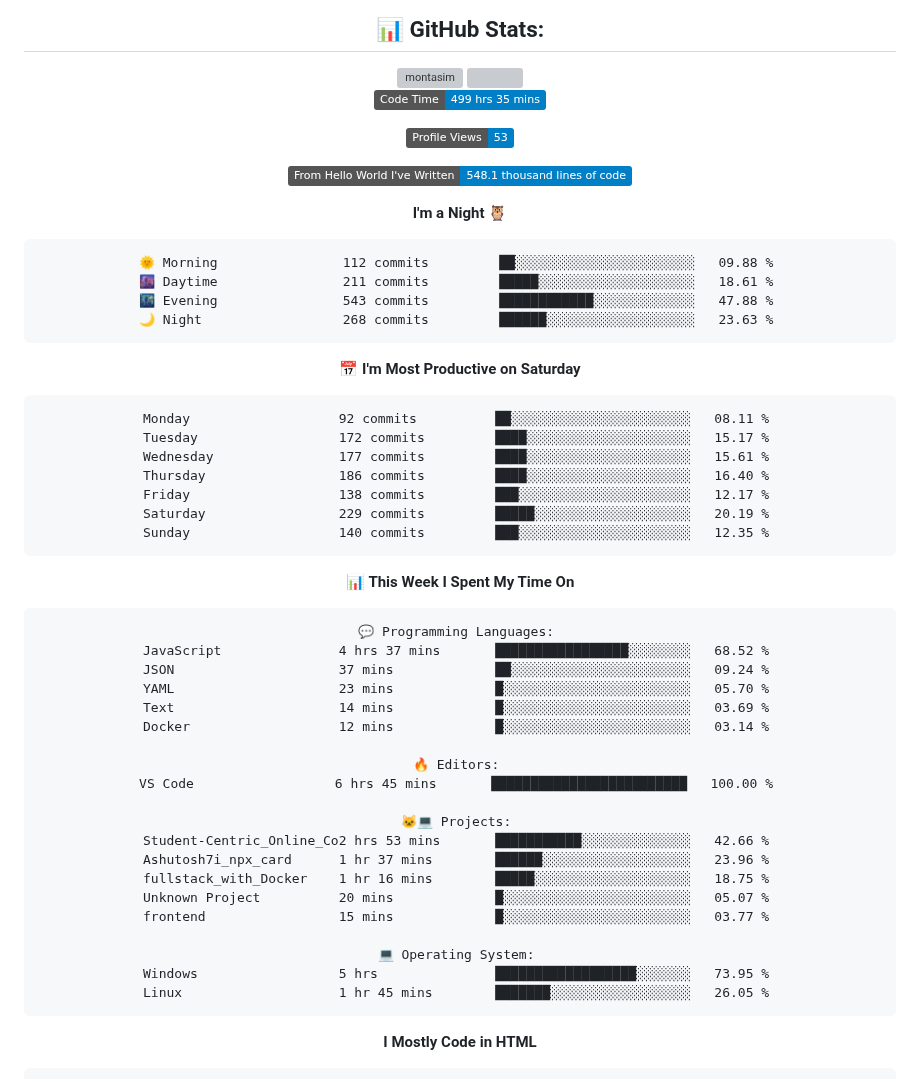
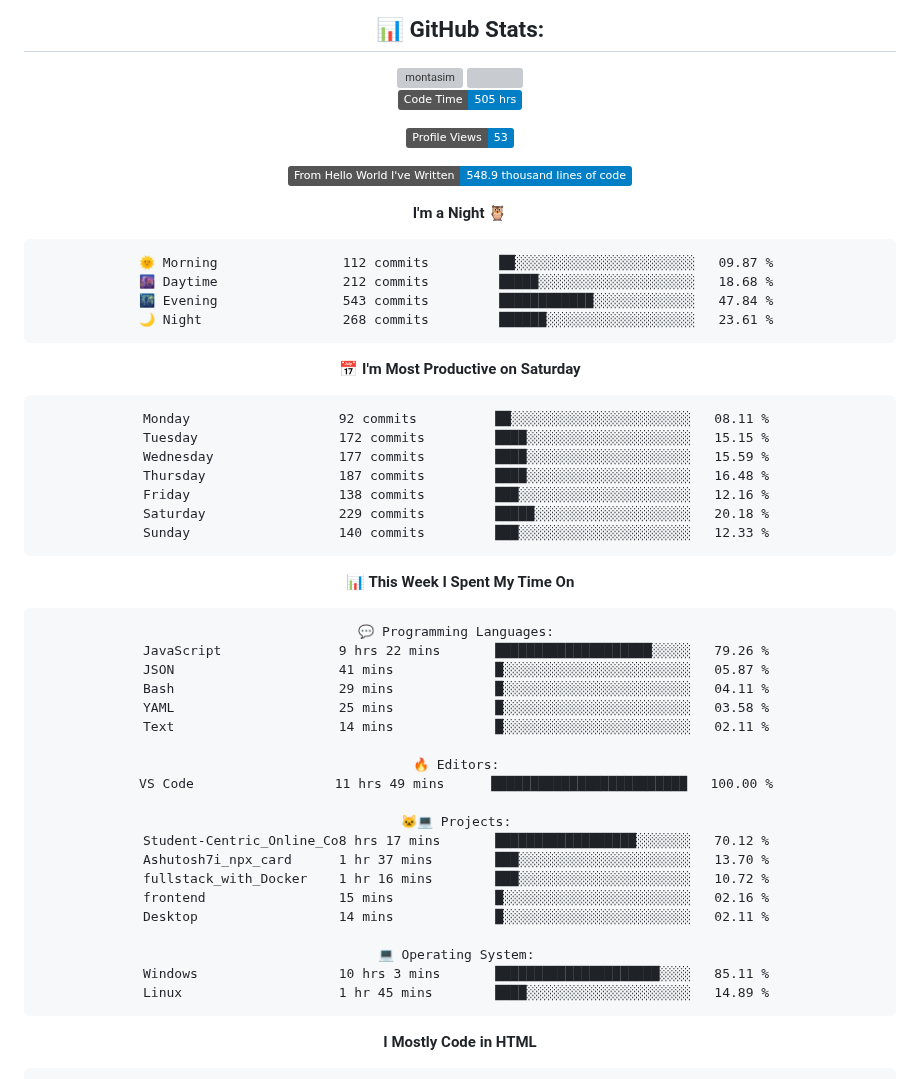
Before and after one commit to ashutosh7i/ashutosh7i, a Markdown page: README.md, the part around the change. Rendered like a GitHub page; badges without logos; grey boxes are pictures that could not be loaded.

Commit message:
Updated with Dev Metrics

````diff
--- a/README.md
+++ b/README.md
@@ -95,30 +95,30 @@
 
 
 <!--START_SECTION:waka-->
-![Code Time](http://img.shields.io/badge/Code%20Time-499%20hrs%2035%20mins-blue)
+![Code Time](http://img.shields.io/badge/Code%20Time-505%20hrs-blue)
 
 ![Profile Views](http://img.shields.io/badge/Profile%20Views-53-blue)
 
-![Lines of code](https://img.shields.io/badge/From%20Hello%20World%20I%27ve%20Written-548.1%20thousand%20lines%20of%20code-blue)
+![Lines of code](https://img.shields.io/badge/From%20Hello%20World%20I%27ve%20Written-548.9%20thousand%20lines%20of%20code-blue)
 
 **I'm a Night 🦉**
 
 ```text
-🌞 Morning                112 commits         ██░░░░░░░░░░░░░░░░░░░░░░░   09.88 %
-🌆 Daytime                211 commits         █████░░░░░░░░░░░░░░░░░░░░   18.61 %
-🌃 Evening                543 commits         ████████████░░░░░░░░░░░░░   47.88 %
-🌙 Night                  268 commits         ██████░░░░░░░░░░░░░░░░░░░   23.63 %
+🌞 Morning                112 commits         ██░░░░░░░░░░░░░░░░░░░░░░░   09.87 %
+🌆 Daytime                212 commits         █████░░░░░░░░░░░░░░░░░░░░   18.68 %
+🌃 Evening                543 commits         ████████████░░░░░░░░░░░░░   47.84 %
+🌙 Night                  268 commits         ██████░░░░░░░░░░░░░░░░░░░   23.61 %
 ```
 📅 **I'm Most Productive on Saturday**
 
 ```text
 Monday                   92 commits          ██░░░░░░░░░░░░░░░░░░░░░░░   08.11 %
-Tuesday                  172 commits         ████░░░░░░░░░░░░░░░░░░░░░   15.17 %
-Wednesday                177 commits         ████░░░░░░░░░░░░░░░░░░░░░   15.61 %
-Thursday                 186 commits         ████░░░░░░░░░░░░░░░░░░░░░   16.40 %
-Friday                   138 commits         ███░░░░░░░░░░░░░░░░░░░░░░   12.17 %
-Saturday                 229 commits         █████░░░░░░░░░░░░░░░░░░░░   20.19 %
-Sunday                   140 commits         ███░░░░░░░░░░░░░░░░░░░░░░   12.35 %
+Tuesday                  172 commits         ████░░░░░░░░░░░░░░░░░░░░░   15.15 %
+Wednesday                177 commits         ████░░░░░░░░░░░░░░░░░░░░░   15.59 %
+Thursday                 187 commits         ████░░░░░░░░░░░░░░░░░░░░░   16.48 %
+Friday                   138 commits         ███░░░░░░░░░░░░░░░░░░░░░░   12.16 %
+Saturday                 229 commits         █████░░░░░░░░░░░░░░░░░░░░   20.18 %
+Sunday                   140 commits         ███░░░░░░░░░░░░░░░░░░░░░░   12.33 %
 ```
 
 
@@ -126,25 +126,25 @@ Sunday                   140 commits         ███░░░░░░░░
 
 ```text
 💬 Programming Languages:
-JavaScript               4 hrs 37 mins       █████████████████░░░░░░░░   68.52 %
-JSON                     37 mins             ██░░░░░░░░░░░░░░░░░░░░░░░   09.24 %
-YAML                     23 mins             █░░░░░░░░░░░░░░░░░░░░░░░░   05.70 %
-Text                     14 mins             █░░░░░░░░░░░░░░░░░░░░░░░░   03.69 %
-Docker                   12 mins             █░░░░░░░░░░░░░░░░░░░░░░░░   03.14 %
+JavaScript               9 hrs 22 mins       ████████████████████░░░░░   79.26 %
+JSON                     41 mins             █░░░░░░░░░░░░░░░░░░░░░░░░   05.87 %
+Bash                     29 mins             █░░░░░░░░░░░░░░░░░░░░░░░░   04.11 %
+YAML                     25 mins             █░░░░░░░░░░░░░░░░░░░░░░░░   03.58 %
+Text                     14 mins             █░░░░░░░░░░░░░░░░░░░░░░░░   02.11 %
 
 🔥 Editors:
-VS Code                  6 hrs 45 mins       █████████████████████████   100.00 %
+VS Code                  11 hrs 49 mins      █████████████████████████   100.00 %
 
 🐱‍💻 Projects:
-Student-Centric_Online_Co2 hrs 53 mins       ███████████░░░░░░░░░░░░░░   42.66 %
-Ashutosh7i_npx_card      1 hr 37 mins        ██████░░░░░░░░░░░░░░░░░░░   23.96 %
-fullstack_with_Docker    1 hr 16 mins        █████░░░░░░░░░░░░░░░░░░░░   18.75 %
-Unknown Project          20 mins             █░░░░░░░░░░░░░░░░░░░░░░░░   05.07 %
-frontend                 15 mins             █░░░░░░░░░░░░░░░░░░░░░░░░   03.77 %
+Student-Centric_Online_Co8 hrs 17 mins       ██████████████████░░░░░░░   70.12 %
+Ashutosh7i_npx_card      1 hr 37 mins        ███░░░░░░░░░░░░░░░░░░░░░░   13.70 %
+fullstack_with_Docker    1 hr 16 mins        ███░░░░░░░░░░░░░░░░░░░░░░   10.72 %
+frontend                 15 mins             █░░░░░░░░░░░░░░░░░░░░░░░░   02.16 %
+Desktop                  14 mins             █░░░░░░░░░░░░░░░░░░░░░░░░   02.11 %
 
 💻 Operating System:
-Windows                  5 hrs               ██████████████████░░░░░░░   73.95 %
-Linux                    1 hr 45 mins        ███████░░░░░░░░░░░░░░░░░░   26.05 %
+Windows                  10 hrs 3 mins       █████████████████████░░░░   85.11 %
+Linux                    1 hr 45 mins        ████░░░░░░░░░░░░░░░░░░░░░   14.89 %
 ```
 
 **I Mostly Code in HTML**
````
Also changed, not shown: assets/bar_graph.png.
